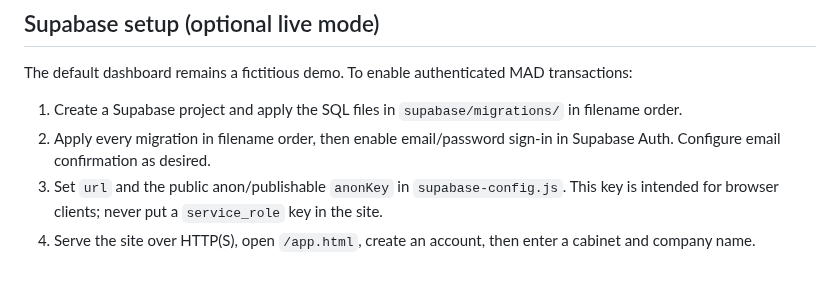
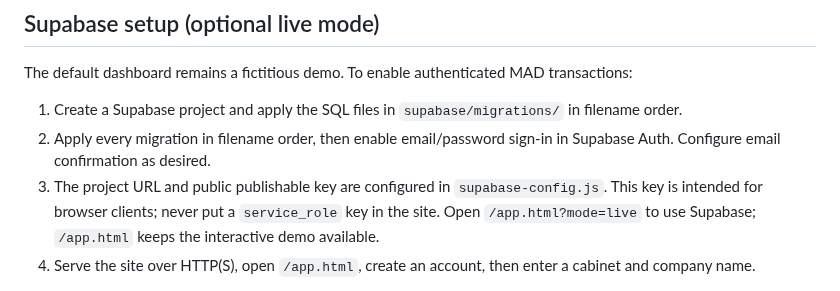
Before and after one commit to bdssmdkacem-dot/Multy, a Markdown page: README.md, the part around the change. Rendered like a GitHub page.

Commit message:
docs: explain live workspace and demo entry points

```diff
--- a/README.md
+++ b/README.md
@@ -49,7 +49,7 @@ The default dashboard remains a fictitious demo. To enable authenticated MAD tra
 
 1. Create a Supabase project and apply the SQL files in `supabase/migrations/` in filename order.
 2. Apply every migration in filename order, then enable email/password sign-in in Supabase Auth. Configure email confirmation as desired.
-3. Set `url` and the public anon/publishable `anonKey` in `supabase-config.js`. This key is intended for browser clients; never put a `service_role` key in the site.
+3. The project URL and public publishable key are configured in `supabase-config.js`. This key is intended for browser clients; never put a `service_role` key in the site. Open `/app.html?mode=live` to use Supabase; `/app.html` keeps the interactive demo available.
 4. Serve the site over HTTP(S), open `/app.html`, create an account, then enter a cabinet and company name.
 
 The initial firm, membership, company and audit event are created in one database transaction. Live transaction rows use MAD and are isolated by row-level security. The invoice draft RPC stores customer details and line totals atomically and limits writes to firm administrators and accountants. Drafts are deliberately unnumbered. They cannot be issued, sent, or treated as compliant invoices. VAT settings and mandatory invoice details must be validated with a Moroccan accountant and current official requirements before issuing real documents. The live balance is the net of recorded transactions only; this prototype does not model bank balances or a complete accounting ledger.
```
